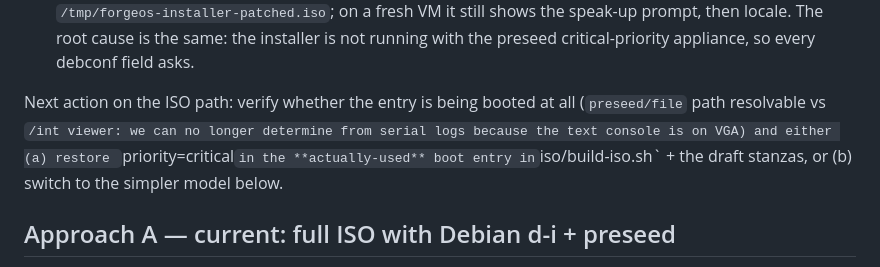
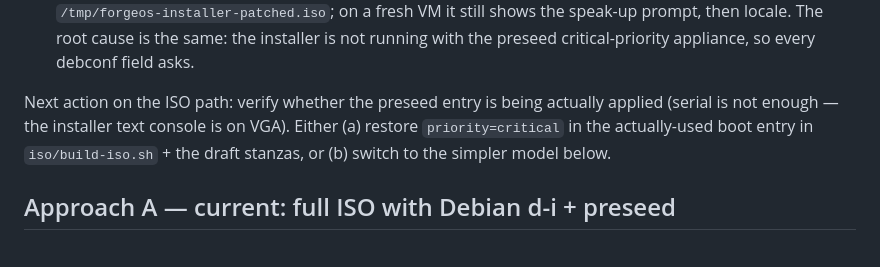
Before and after one commit to Dvalin21/forgeos, a Markdown page: INSTALL_APPROACH_RESEARCH.md, the part around the change. GitHub-like rendering.

Commit message:
docs: clarify installer entrypoint verification note

```diff
--- a/INSTALL_APPROACH_RESEARCH.md
+++ b/INSTALL_APPROACH_RESEARCH.md
@@ -35,10 +35,9 @@ The built `forgeos-installer-amd64.iso` (Aug 26, 756MB payload) boots.
   root cause is the same: the installer is not running with the preseed
   critical-priority appliance, so every debconf field asks.
 
-Next action on the ISO path: verify whether the entry is being booted at
-all (`preseed/file` path resolvable vs `/int viewer: we can no longer
-determine from serial logs because the text console is on VGA) and
-either (a) restore `priority=critical` in the **actually-used** boot
+Next action on the ISO path: verify whether the preseed entry is being
+actually applied (serial is not enough — the installer text console is on
+VGA). Either (a) restore `priority=critical` in the actually-used boot
 entry in `iso/build-iso.sh` + the draft stanzas, or (b) switch to the
 simpler model below.
 
```
